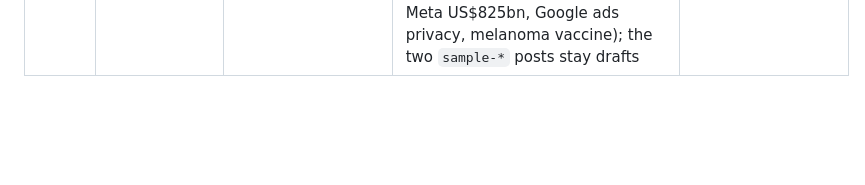
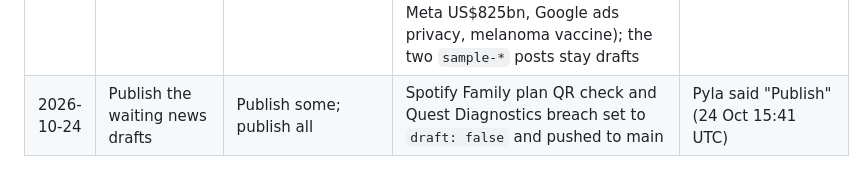
Before and after one commit to venkatadurgaprasadpyla-sketch/Tec-Spotlight-News, a Markdown page: docs/decisions.md, the part around the change. GitHub-like rendering; blank space fills up the shorter version.

Commit message:
Publish Spotify Family plan and Quest Diagnostics stories (Pyla said "Publish")
Co-Authored-By: Claude Opus 5.5 (1M context) <noreply@anthropic.com>
Claude-Session: https://claude.ai/code/session_01NsXGU5aghkSMkgTdhcr5Zx

```diff
--- a/docs/decisions.md
+++ b/docs/decisions.md
@@ -49,3 +49,4 @@
 | 2026-10-23 | Newsletter cancelled | Keep the code switched off; remove it | Kept, switched off: sign-up boxes hidden on the live site, sending job off. Sign-up never worked in testing (cause not found) | Pyla said "Cancel newsletter feature", then chose "Keep it off" (23 Oct) |
 | 2026-10-23 | Story cover photos | Title cards; stock photos; official press photos first | Covers now come from the company's or agency's own newsroom first (credited; never Reuters, AP, AFP or Getty photos), then Unsplash or Pexels, then a title card. Pyla opened network access so photos can be downloaded | Pyla asked for real pictures in every story, taken automatically from official sources |
 | 2026-10-24 | Publish the waiting news drafts | Publish some; publish all | All 12 gate-passed news drafts set to `draft: false` and pushed to main (Japan MMX, PHP/Node.js patches, SpaceX Q3, Barclays AI job cuts, Western Digital, Arc browser, SK hynix/Solidigm, iPhone Duo on sale, Kimi K3.1 Pro, Meta US$825bn, Google ads privacy, melanoma vaccine); the two `sample-*` posts stay drafts | Pyla said "Publish" (24 Oct 05:10 UTC) |
+| 2026-10-24 | Publish the waiting news drafts | Publish some; publish all | Spotify Family plan QR check and Quest Diagnostics breach set to `draft: false` and pushed to main | Pyla said "Publish" (24 Oct 15:41 UTC) |
```
Also changed, not shown: 2 other files.
